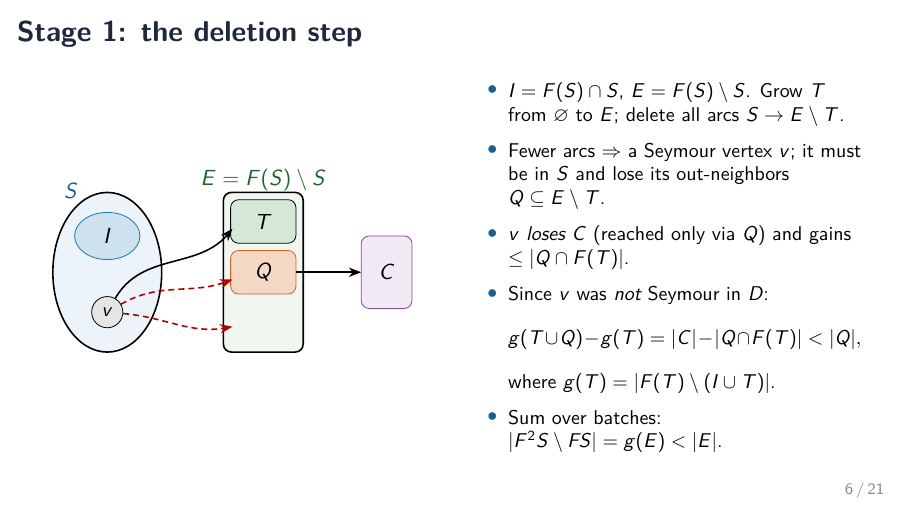
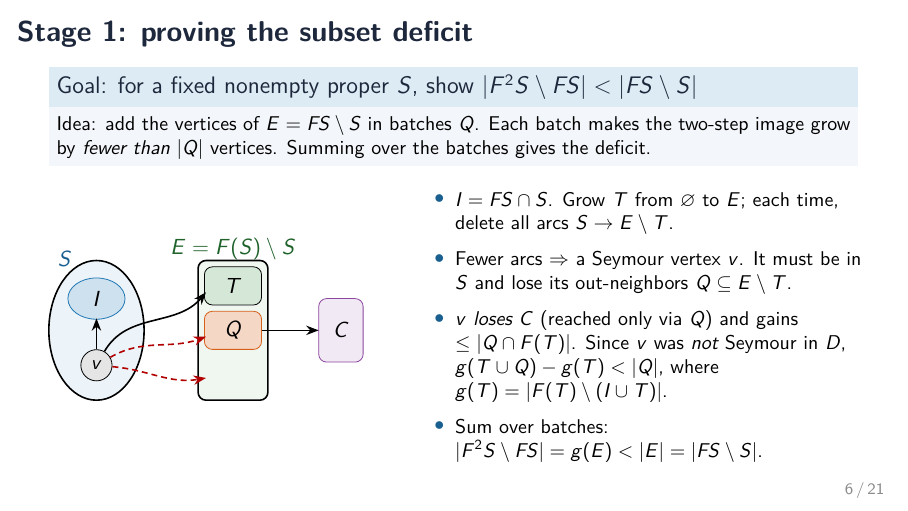
Before and after one commit to BLL4/Mathathon-seymoursecond, LaTeX slides (rewrite-claude-opus-5.5/slides/talk.tex): page 6 of 21. Compiled offline with pdfLaTeX.

Commit message:
Slides: goal box and arc into I on the subset-deficit proof slide
Co-Authored-By: Claude Opus 5.5 <noreply@anthropic.com>

```diff
--- a/rewrite-claude-opus-5.5/slides/talk.tex
+++ b/rewrite-claude-opus-5.5/slides/talk.tex
@@ -196,11 +196,17 @@ Seymour vertex, and we can analyze what that vertex lost.
 \end{frame}
 
 % ------------------------------------------------------------------
-\begin{frame}{Stage 1: the deletion step}
+\begin{frame}{Stage 1: proving the subset deficit}
+\begin{block}{Goal: for a fixed nonempty proper $S$, show $\abs{F^2S\setminus FS}<\abs{FS\setminus S}$}
+\small Idea: add the vertices of $E=FS\setminus S$ in batches $Q$. Each batch makes
+the two-step image grow by \emph{fewer than} $\abs Q$ vertices. Summing over
+the batches gives the deficit.
+\end{block}
+\vspace{-2pt}
 \begin{columns}[c]
-\begin{column}{0.47\textwidth}
+\begin{column}{0.41\textwidth}
 \centering
-\begin{tikzpicture}[scale=0.64]
+\begin{tikzpicture}[scale=0.56]
  \draw[thick,fill=famL!8] (0,0) ellipse (1.5 and 2.2);
  \node[famL!80!black] at (-1.0,2.25) {$S$};
  \draw[fill=famL!22,draw=famL] (0,1.0) ellipse (0.9 and 0.65); \node at (0,1.0) {$I$};
@@ -213,20 +219,20 @@ Seymour vertex, and we can analyze what that vertex lost.
  \draw[arc,red!70!black,densely dashed] (v) to[out=30,in=200] (3.45,-0.2);
  \draw[arc,red!70!black,densely dashed] (v) to[out=-5,in=190] (3.45,-1.5);
  \draw[arc] (v) to[out=60,in=230] (3.45,1.2);
+ \draw[arc] (v) -- (0,0.38);
  \draw[arc] (5.2,0) -- (7.0,0);
 \end{tikzpicture}
 \end{column}
-\begin{column}{0.5\textwidth}
+\begin{column}{0.57\textwidth}
 \small
 \begin{itemize}
-\item $I=F(S)\cap S$, $E=F(S)\setminus S$. Grow $T$ from $\varnothing$ to $E$; delete all arcs $S\to E\setminus T$.
-\item Fewer arcs $\Rightarrow$ a Seymour vertex $v$; it must be in $S$ and lose
+\item $I=FS\cap S$. Grow $T$ from $\varnothing$ to $E$; each time, delete all arcs $S\to E\setminus T$.
+\item Fewer arcs $\Rightarrow$ a Seymour vertex $v$. It must be in $S$ and lose
 its out-neighbors $Q\subseteq E\setminus T$.
 \item $v$ \emph{loses} $C$ (reached only via $Q$) and gains $\le\abs{Q\cap F(T)}$.
-\item Since $v$ was \emph{not} Seymour in $D$:
-\[ g(T\cup Q)-g(T)=\abs C-\abs{Q\cap F(T)}<\abs Q,\]
-where $g(T)=\abs{F(T)\setminus(I\cup T)}$.
-\item Sum over batches: $\abs{F^2S\setminus FS}=g(E)<\abs E$.
+Since $v$ was \emph{not} Seymour in $D$,
+$g(T\cup Q)-g(T)<\abs Q$, where $g(T)=\abs{F(T)\setminus(I\cup T)}$.
+\item Sum over batches: $\abs{F^2S\setminus FS}=g(E)<\abs E=\abs{FS\setminus S}$.
 \end{itemize}
 \end{column}
 \end{columns}
```
Also changed, not shown: rewrite-claude-opus-5.5/slides/talk.pdf.
